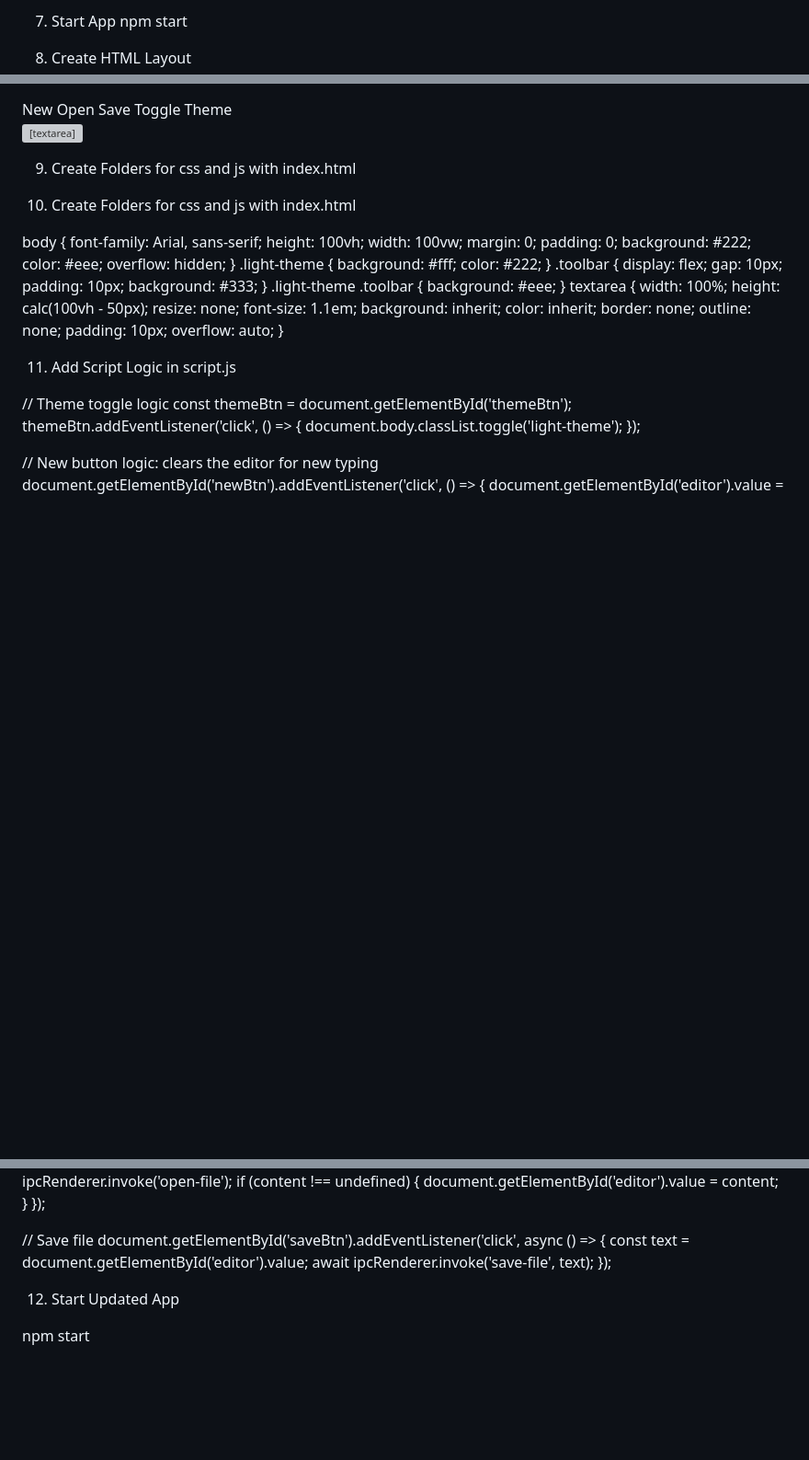
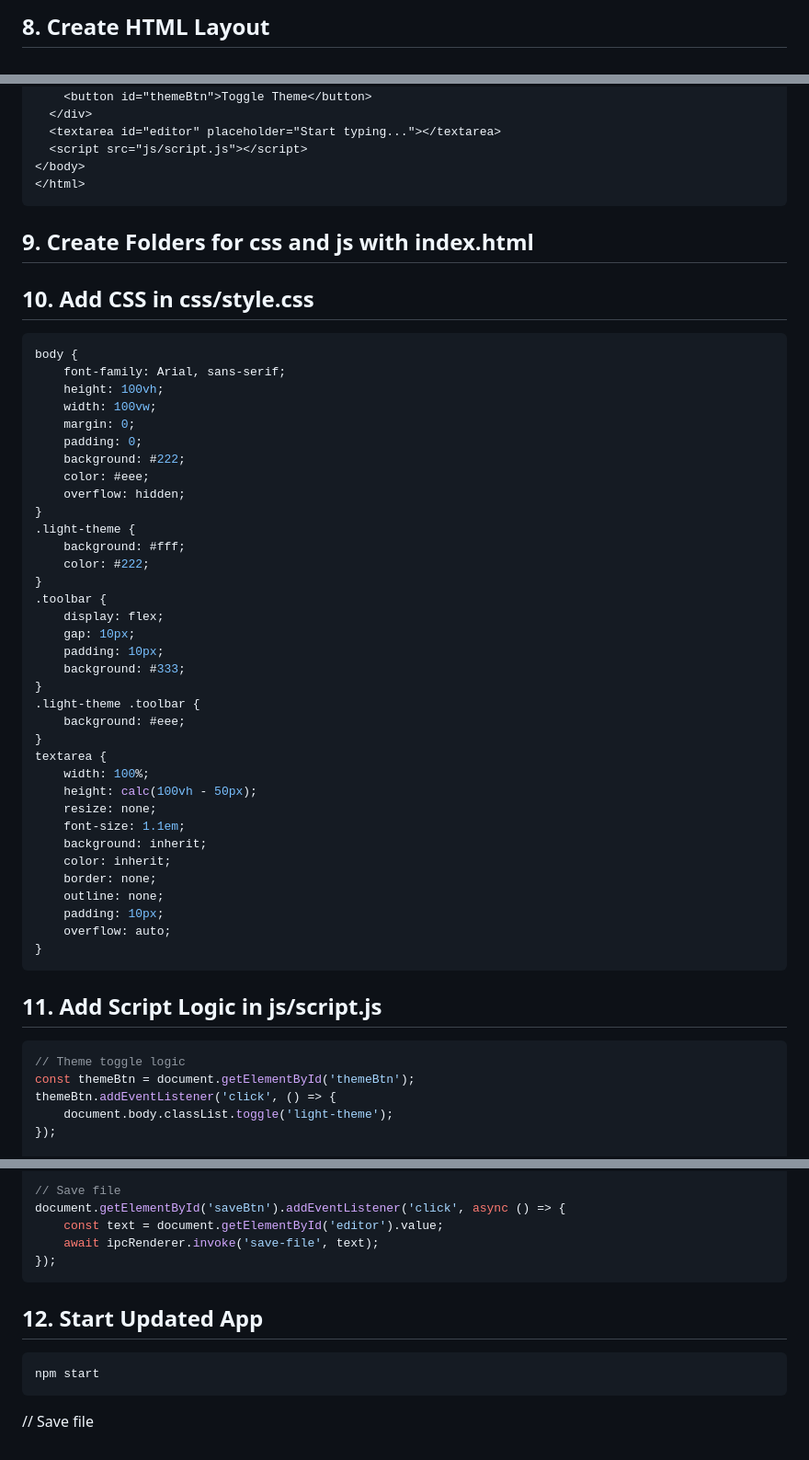
Before and after one commit to MachinistHamilton/Demo-Electron-App, a Markdown page: README.md, 3 parts joined by grey strips. Shown at 92% size. GitHub-like rendering; blank space fills up the shorter version; grey boxes are pictures that could not be loaded.

````diff
--- a/README.md
+++ b/README.md
@@ -79,15 +99,6 @@ app.whenReady().then(createWindow);
 
-
-
-
-7.	Start App
-npm start
-
-
-
-
-8.	Create HTML Layout
-
+## 8. Create HTML Layout
+```html
 <!DOCTYPE html>
 <html lang="en">
 <head>
@@ -109,28 +116,13 @@ npm start
   <textarea id="editor" placeholder="Start typing..."></textarea>
-
-
   <script src="js/script.js"></script>
 </body>
 </html>
+```
 
+## 9. Create Folders for css and js with index.html
 
-
-
-
-
-
-
-
-9.	Create Folders for css and js with index.html
-
-
-
-
-
-
-
-10.	Create Folders for css and js with index.html
-
+## 10. Add CSS in css/style.css
+```css
 body {
     font-family: Arial, sans-serif;
     height: 100vh;
@@ -166,13 +158,10 @@ textarea {
     padding: 10px;
     overflow: auto;
 }
+```
 
-
-
-
-
-11.	Add Script Logic in script.js
-
+## 11. Add Script Logic in js/script.js
+```js
 // Theme toggle logic
 const themeBtn = document.getElementById('themeBtn');
 themeBtn.addEventListener('click', () => {
@@ -200,10 +189,10 @@ document.getElementById('saveBtn').addEventListener('click', async () => {
     const text = document.getElementById('editor').value;
     await ipcRenderer.invoke('save-file', text);
 });
+```
 
-
-
-
-12.	Start Updated App
-
+## 12. Start Updated App
+```sh
 npm start
+```
+// Save file
````
Also changed, not shown: other parts of README.md (+37 -21 lines).
